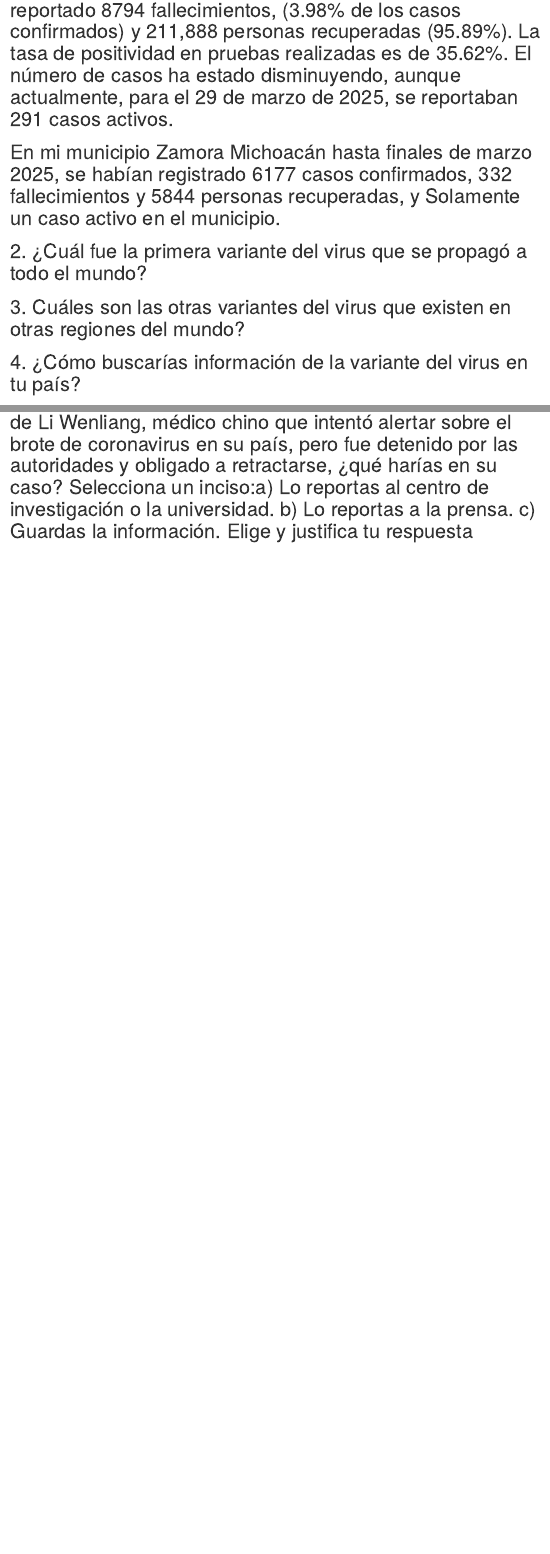
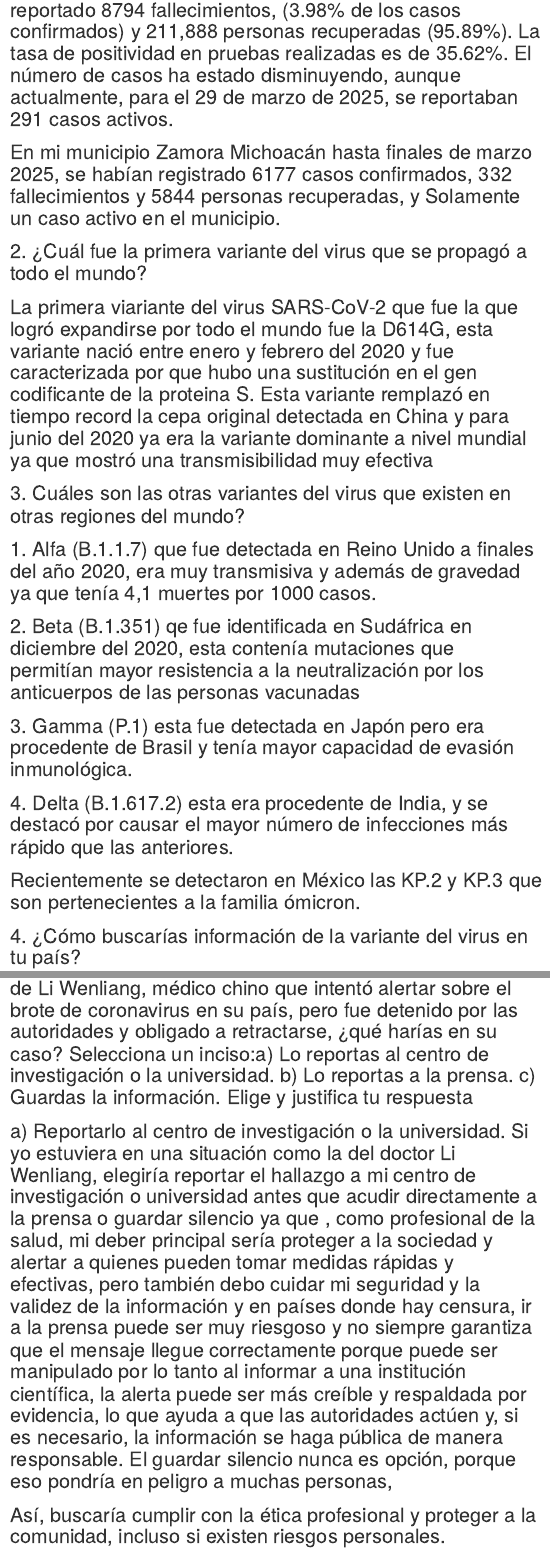
Before and after one commit to alvarogonmar/Computational-Biology-Analysis, an R Markdown document (Evidence_1_Initial_Analysis.Rmd): the page in a window 1100 px wide, from 1100 px down, and a second part further down, joined at a grey line. Rendered offline with R 4.5, knitr and Pandoc, with nearby package versions.

Commit message:
question 4 and 5 answered

```diff
--- a/Evidence_1_Initial_Analysis.Rmd
+++ b/Evidence_1_Initial_Analysis.Rmd
@@ -15,7 +15,13 @@ output: html_document
 #   En mi municipio Zamora Michoacán hasta finales de marzo 2025, se habían registrado 6177 casos confirmados, 332 fallecimientos y 5844 personas recuperadas, y Solamente un caso activo en el municipio.
 
 # 2. ¿Cuál fue la primera variante del virus que se propagó a todo el mundo?
+#     La primera viariante del virus SARS-CoV-2 que fue la que logró expandirse por todo el mundo fue la D614G, esta variante nació entre enero y febrero del 2020 y fue caracterizada por que hubo una sustitución en el gen codificante de la proteina S. Esta variante remplazó en tiempo record la cepa original detectada en China y para junio del 2020 ya era la variante dominante a nivel mundial ya que mostró una transmisibilidad muy efectiva
 
 # 3. Cuáles son las otras variantes del virus que existen en otras regiones del mundo?
+#     1. Alfa (B.1.1.7) que fue detectada en Reino Unido a finales del año 2020, era muy transmisiva y además de gravedad ya que tenía 4,1 muertes por 1000 casos.
+#     2. Beta (B.1.351) qe fue identificada en Sudáfrica en diciembre del 2020, esta contenía mutaciones que permitían mayor resistencia a la neutralización por los anticuerpos de las personas vacunadas
+#     3. Gamma (P.1) esta fue detectada en Japón pero era procedente de Brasil y tenía mayor capacidad de evasión inmunológica.
+#     4. Delta (B.1.617.2) esta era procedente de India, y se destacó por causar el mayor número de infecciones más rápido que las anteriores.
+#     Recientemente se detectaron en México las KP.2 y KP.3 que son pertenecientes a la familia ómicron.
 
 # 4. ¿Cómo buscarías información de la variante del virus en tu país?
@@ -22,2 +29,4 @@ output: html_document
 
 # 5. Imagina que te encuentras en una situación similar a la de Li Wenliang, médico chino que intentó alertar sobre el brote de coronavirus en su país, pero fue detenido por las autoridades y obligado a retractarse, ¿qué harías en su caso? Selecciona un inciso:a) Lo reportas al centro de investigación o la universidad. b) Lo reportas a la prensa. c) Guardas la información. Elige y justifica tu respuesta
+#     a) Reportarlo al centro de investigación o la universidad. Si yo estuviera en una situación como la del doctor Li Wenliang, elegiría reportar el hallazgo a mi centro de investigación o universidad antes que acudir directamente a la prensa o guardar silencio ya que , como profesional de la salud, mi deber principal sería proteger a la sociedad y alertar a quienes pueden tomar medidas rápidas y efectivas, pero también debo cuidar mi seguridad y la validez de la información y en países donde hay censura, ir a la prensa puede ser muy riesgoso y no siempre garantiza que el mensaje llegue correctamente porque puede ser manipulado por lo tanto al informar a una institución científica, la alerta puede ser más creíble y respaldada por evidencia, lo que ayuda a que las autoridades actúen y, si es necesario, la información se haga pública de manera responsable. El guardar silencio nunca es opción, porque eso pondría en peligro a muchas personas,
+# Así, buscaría cumplir con la ética profesional y proteger a la comunidad, incluso si existen riesgos personales.
```
Also changed, not shown: Evidence_1_Initial_Analysis.Rmd (1 more changed lines).
